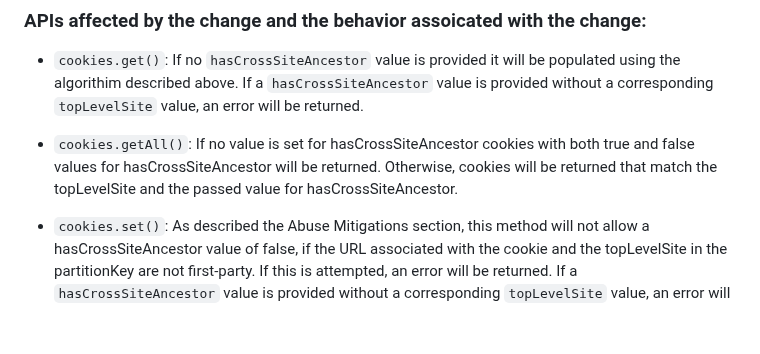
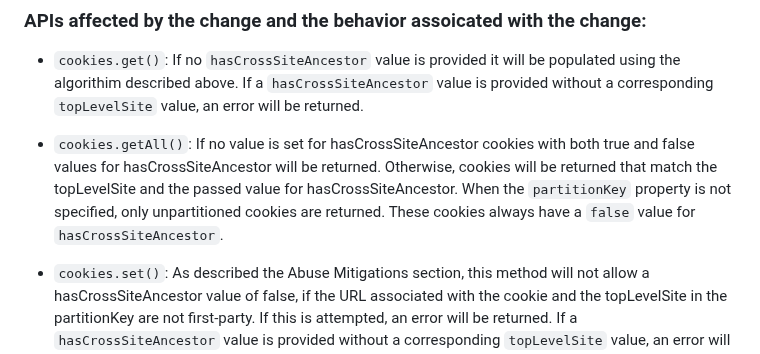
Before and after one commit to w3c/webextensions, a Markdown page: proposals/hasCrossSiteAncestor.md, the part around the change. GitHub-like rendering; blank space fills up the shorter version.

Commit message:
Update proposals/hasCrossSiteAncestor.md
Co-authored-by: Rob Wu <rob@robwu.nl>

```diff
--- a/proposals/hasCrossSiteAncestor.md
+++ b/proposals/hasCrossSiteAncestor.md
@@ -111,7 +111,7 @@ When no value has been provided for `hasCrossSiteAncestor`, if the `domain` asso
 If no `hasCrossSiteAncestor` value is provided it will be populated using the algorithim described above. If a `hasCrossSiteAncestor` value is provided without a corresponding `topLevelSite` value, an error will be returned.
 
 - `cookies.getAll()`:
-If no value is set for hasCrossSiteAncestor cookies with both true and false values for hasCrossSiteAncestor will be returned. Otherwise, cookies will be returned that match the topLevelSite and the passed value for hasCrossSiteAncestor.
+If no value is set for hasCrossSiteAncestor cookies with both true and false values for hasCrossSiteAncestor will be returned. Otherwise, cookies will be returned that match the topLevelSite and the passed value for hasCrossSiteAncestor. When the `partitionKey` property is not specified, only unpartitioned cookies are returned. These cookies always have a `false` value for `hasCrossSiteAncestor`.
 
 - `cookies.set()`:
 As described the Abuse Mitigations section, this method will not allow a hasCrossSiteAncestor value of false, if the URL associated with the cookie and the topLevelSite in the partitionKey are not first-party. If this is attempted, an error will be returned. If a `hasCrossSiteAncestor` value is provided without a corresponding `topLevelSite` value, an error will be returned. Additionally, if no `hasCrossSiteAncestor` value is provided it will be populated using the algorithm described above.
```
